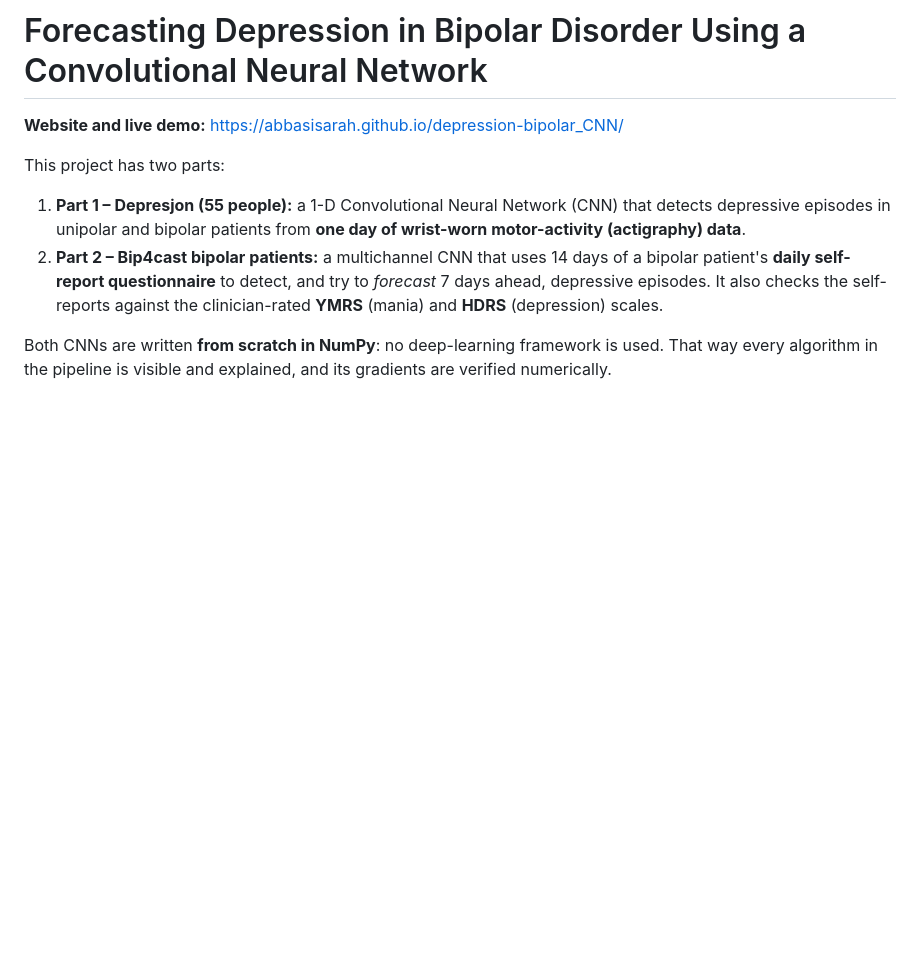
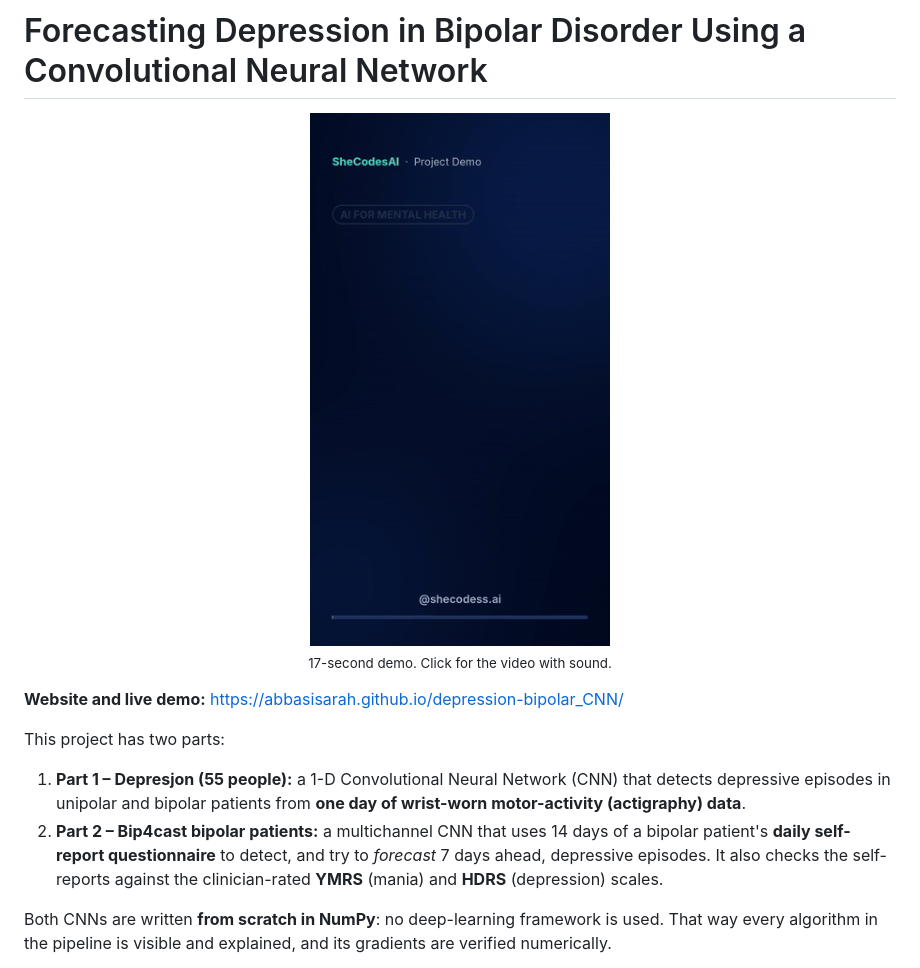
Before and after one commit to AbbasiSarah/depression-bipolar_CNN, a Markdown page: README.md, the part around the change. Rendered like a GitHub page; pictures changed too: assets/demo.gif (added); blank space fills up the shorter version.

Commit message:
Add 17-second demo GIF to README
Co-Authored-By: Claude Opus 5.5 <noreply@anthropic.com>
Claude-Session: https://claude.ai/code/session_01UmFWHcRNyaaZnmeVdrP9sF

```diff
--- a/README.md
+++ b/README.md
@@ -1,4 +1,6 @@
 # Forecasting Depression in Bipolar Disorder Using a Convolutional Neural Network
+
+<p align="center"><a href="https://abbasisarah.github.io/assets/videos/demo-depression-bipolar_CNN.mp4"><img src="assets/demo.gif" width="300" alt="17-second project demo"></a><br><sub>17-second demo. Click for the video with sound.</sub></p>
 
 **Website and live demo:** https://abbasisarah.github.io/depression-bipolar_CNN/
 
```
